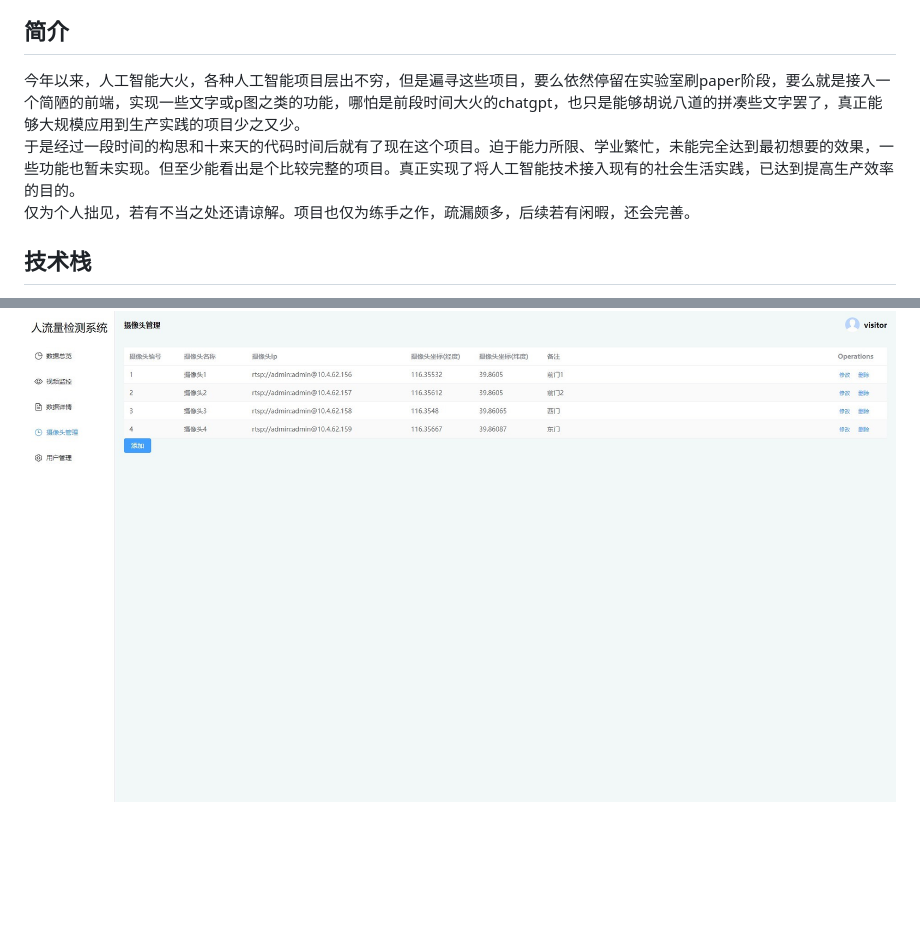
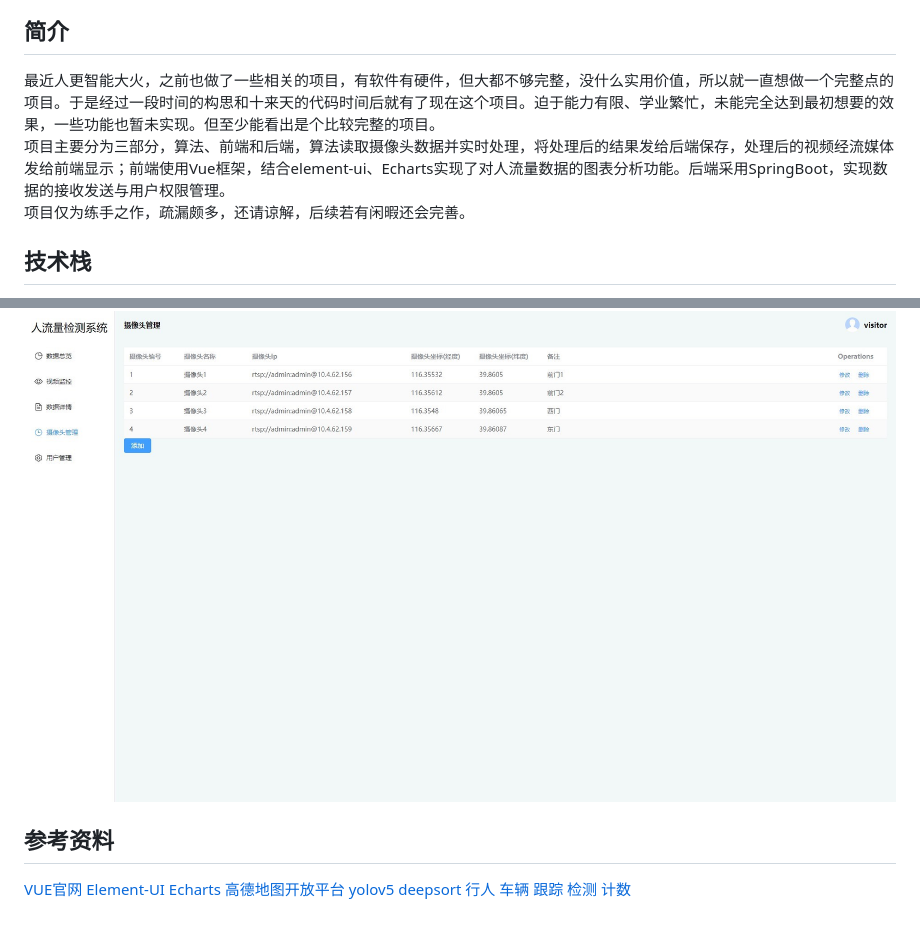
Before and after one commit to xiwang-online/People-Detection-System, a Markdown page: README.md, 2 parts joined by grey strips. GitHub-like rendering; blank space fills up the shorter version.

Commit message:
modify_1

```diff
--- a/README.md
+++ b/README.md
@@ -13,9 +13,9 @@
 
 
 ## 简介
-今年以来，人工智能大火，各种人工智能项目层出不穷，但是遍寻这些项目，要么依然停留在实验室刷paper阶段，要么就是接入一个简陋的前端，实现一些文字或p图之类的功能，哪怕是前段时间大火的chatgpt，也只是能够胡说八道的拼凑些文字罢了，真正能够大规模应用到生产实践的项目少之又少。
-于是经过一段时间的构思和十来天的代码时间后就有了现在这个项目。迫于能力所限、学业繁忙，未能完全达到最初想要的效果，一些功能也暂未实现。但至少能看出是个比较完整的项目。真正实现了将人工智能技术接入现有的社会生活实践，已达到提高生产效率的目的。
-仅为个人拙见，若有不当之处还请谅解。项目也仅为练手之作，疏漏颇多，后续若有闲暇，还会完善。
+最近人更智能大火，之前也做了一些相关的项目，有软件有硬件，但大都不够完整，没什么实用价值，所以就一直想做一个完整点的项目。于是经过一段时间的构思和十来天的代码时间后就有了现在这个项目。迫于能力有限、学业繁忙，未能完全达到最初想要的效果，一些功能也暂未实现。但至少能看出是个比较完整的项目。
+项目主要分为三部分，算法、前端和后端，算法读取摄像头数据并实时处理，将处理后的结果发给后端保存，处理后的视频经流媒体发给前端显示；前端使用Vue框架，结合element-ui、Echarts实现了对人流量数据的图表分析功能。后端采用SpringBoot，实现数据的接收发送与用户权限管理。
+项目仅为练手之作，疏漏颇多，还请谅解，后续若有闲暇还会完善。
 
 
 ## 技术栈
@@ -85,3 +85,12 @@ ps:服务器带宽有限，访问人多的话会很卡。
 <p align="center">
 <img src="./img/4.jpg" alt="People Detection" />
 </p>
+
+
+
+## 参考资料
+[VUE官网](https://vuejs.org/)
+[Element-UI](https://element-plus.org/zh-CN/)
+[Echarts](https://echarts.apache.org/zh/index.html)
+[高德地图开放平台](https://console.amap.com/)
+[yolov5 deepsort 行人 车辆 跟踪 检测 计数](https://github.com/dyh/unbox_yolov5_deepsort_counting)
```
